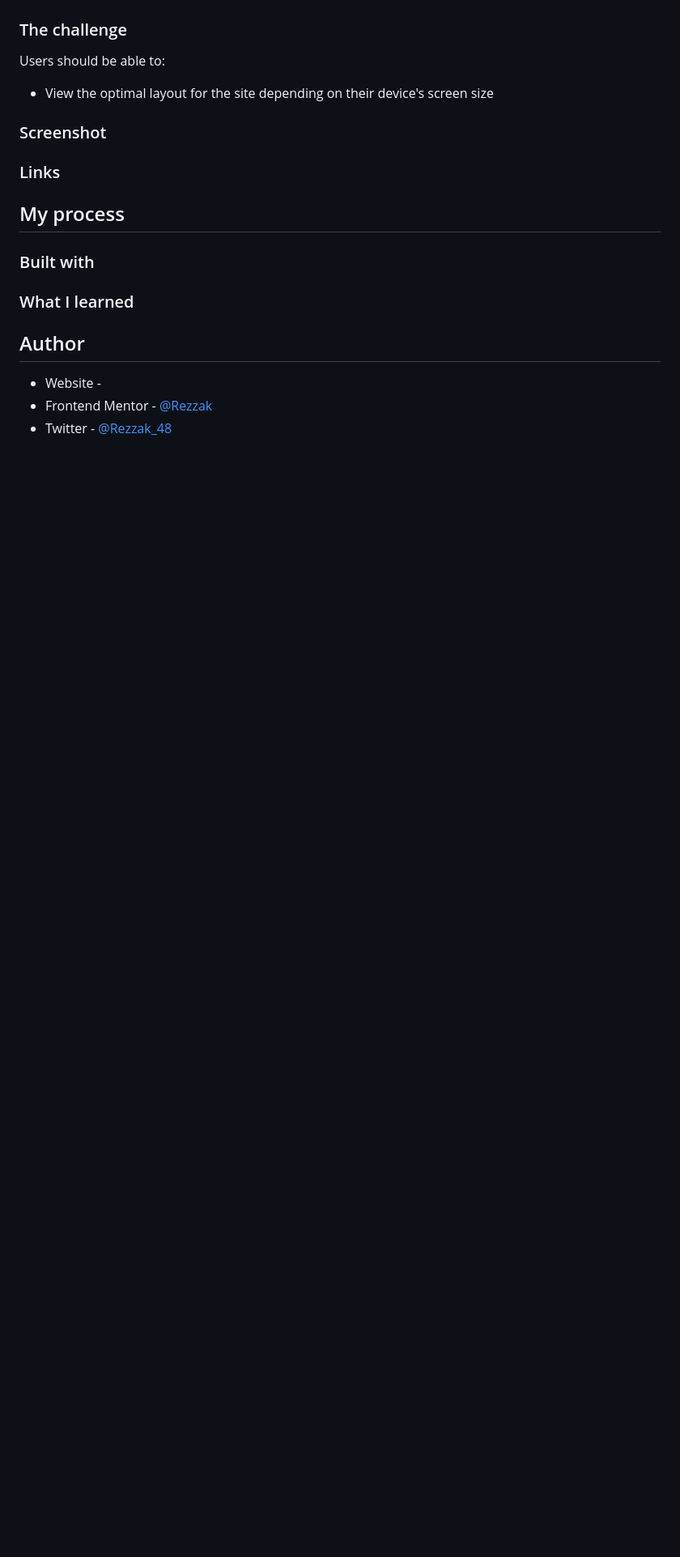
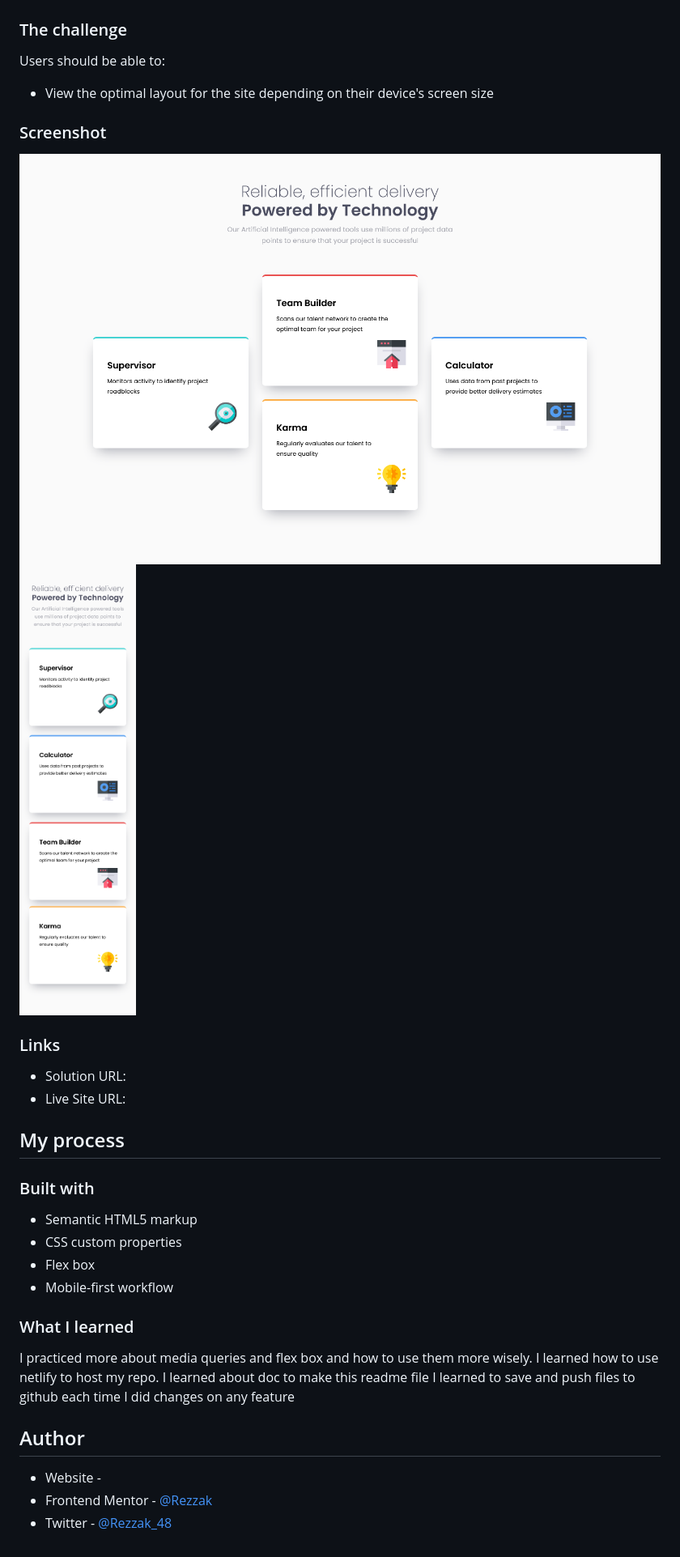
Before and after one commit to Rezzak48/Four-card-feature-section, a Markdown page: README.md, the part around the change. Shown: that part at 81% size. Rendered like a GitHub page; pictures changed too: DesignScreenshots/DesktopScreen.png (added), DesignScreenshots/MobileVersion.png (added); blank space fills up the shorter version.

Commit message:
design responsive | Readme file edited

```diff
--- a/README.md
+++ b/README.md
@@ -23,24 +23,29 @@ Users should be able to:
 
 ### Screenshot
 
-<!-- ![](./DesignScreenshots/desktop-design.jpg)
-![](./DesignScreenshots/mobile-design.jpg) -->
+![](./DesignScreenshots/DesktopScreen.png)
+![](./DesignScreenshots/MobileVersion.png)
 
 ### Links
 
-<!-- - Solution URL: [Add solution URL here](https://your-solution-url.com)
-- Live Site URL: [Add live site URL here](https://your-live-site-url.com) -->
+- Solution URL: []()
+- Live Site URL: [](https://gallant-yonath-3220a6.netlify.app/)
 
 ## My process
 
 ### Built with
 
-<!-- - Semantic HTML5 markup
+- Semantic HTML5 markup
 - CSS custom properties
-- Flexbox
-- Desktop-first workflow -->
+- Flex box
+- Mobile-first workflow
 
 ### What I learned
+
+I practiced more about media queries and flex box and how to use them more wisely.
+I learned how to use netlify to host my repo.
+I learned about doc to make this readme file
+I learned to save and push files to github each time I did changes on any feature
 
 ## Author
 
```
Also changed, not shown: DesignScreenshots/desktop-design.jpg (deleted), DesignScreenshots/mobile-design.jpg (deleted), 5 other files.
